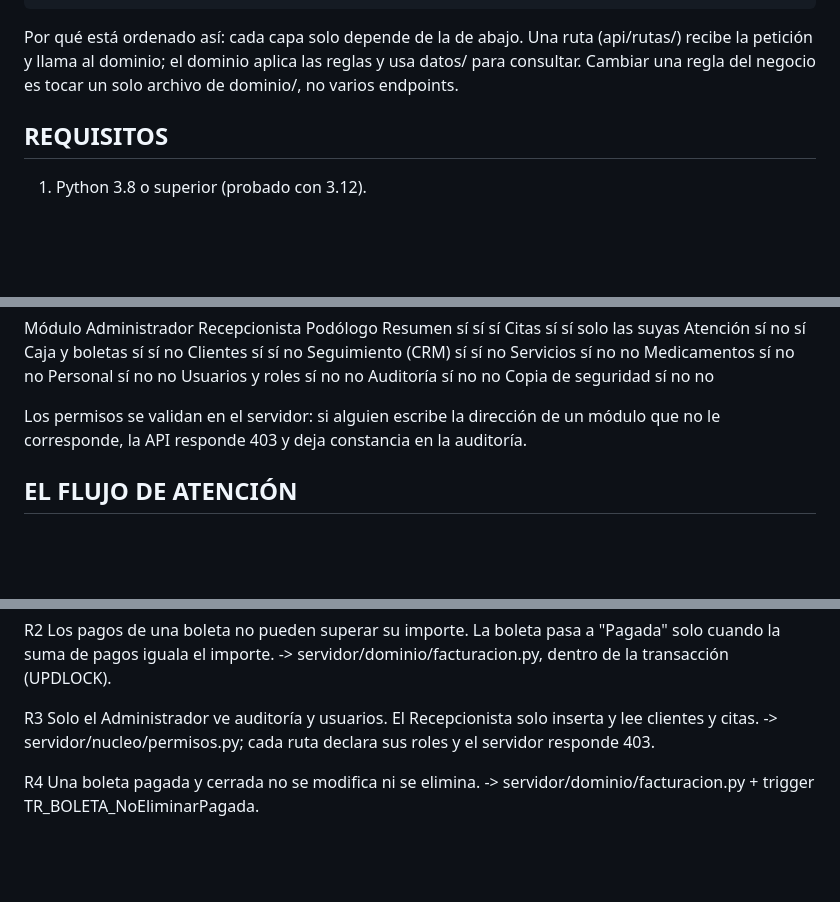
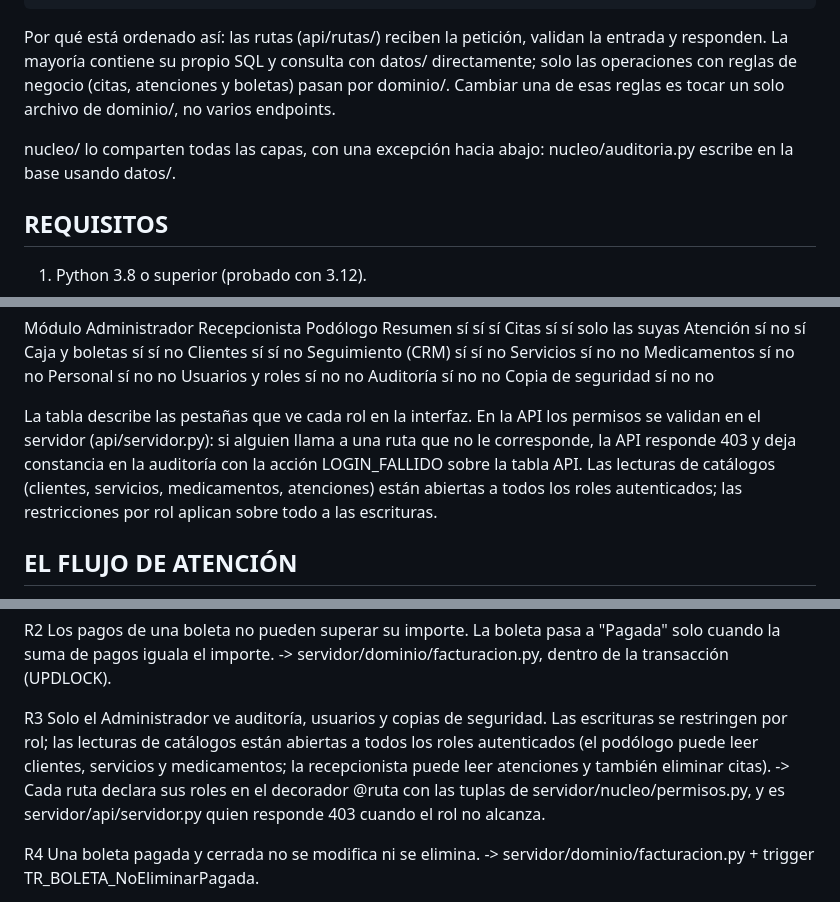
Before and after one commit to derpmagician/podologia, a Markdown page: README.md, 3 parts joined by grey strips. GitHub-like rendering; blank space fills up the shorter version.

Commit message:
agregando correcciones

```diff
--- a/README.md
+++ b/README.md
@@ -69,10 +69,14 @@ En la raíz solo queda la pantalla principal; todo lo demás vive en servidor/.
                             medicamentos, citas, atenciones, boletas, pagos y
                             los 3 usuarios).
 
-Por qué está ordenado así: cada capa solo depende de la de abajo. Una ruta
-(api/rutas/) recibe la petición y llama al dominio; el dominio aplica las
-reglas y usa datos/ para consultar. Cambiar una regla del negocio es tocar un
-solo archivo de dominio/, no varios endpoints.
+Por qué está ordenado así: las rutas (api/rutas/) reciben la petición,
+validan la entrada y responden. La mayoría contiene su propio SQL y consulta
+con datos/ directamente; solo las operaciones con reglas de negocio (citas,
+atenciones y boletas) pasan por dominio/. Cambiar una de esas reglas es
+tocar un solo archivo de dominio/, no varios endpoints.
+
+nucleo/ lo comparten todas las capas, con una excepción hacia abajo:
+nucleo/auditoria.py escribe en la base usando datos/.
 
 
 REQUISITOS
@@ -194,9 +198,13 @@ Usuarios y roles          sí             no            no
 Auditoría                 sí             no            no
 Copia de seguridad        sí             no            no
 
-Los permisos se validan en el servidor: si alguien escribe la dirección de un
-módulo que no le corresponde, la API responde 403 y deja constancia en la
-auditoría.
+La tabla describe las pestañas que ve cada rol en la interfaz. En la API los
+permisos se validan en el servidor (api/servidor.py): si alguien llama a una
+ruta que no le corresponde, la API responde 403 y deja constancia en la
+auditoría con la acción LOGIN_FALLIDO sobre la tabla API. Las lecturas de
+catálogos (clientes, servicios, medicamentos, atenciones) están abiertas a
+todos los roles autenticados; las restricciones por rol aplican sobre todo a
+las escrituras.
 
 
 EL FLUJO DE ATENCIÓN
@@ -222,10 +230,14 @@ R2  Los pagos de una boleta no pueden superar su importe. La boleta pasa a
     "Pagada" solo cuando la suma de pagos iguala el importe.
     -> servidor/dominio/facturacion.py, dentro de la transacción (UPDLOCK).
 
-R3  Solo el Administrador ve auditoría y usuarios. El Recepcionista solo
-    inserta y lee clientes y citas.
-    -> servidor/nucleo/permisos.py; cada ruta declara sus roles y el servidor
-       responde 403.
+R3  Solo el Administrador ve auditoría, usuarios y copias de seguridad. Las
+    escrituras se restringen por rol; las lecturas de catálogos están
+    abiertas a todos los roles autenticados (el podólogo puede leer
+    clientes, servicios y medicamentos; la recepcionista puede leer
+    atenciones y también eliminar citas).
+    -> Cada ruta declara sus roles en el decorador @ruta con las tuplas de
+       servidor/nucleo/permisos.py, y es servidor/api/servidor.py quien
+       responde 403 cuando el rol no alcanza.
 
 R4  Una boleta pagada y cerrada no se modifica ni se elimina.
     -> servidor/dominio/facturacion.py + trigger TR_BOLETA_NoEliminarPagada.
```
Also changed, not shown: other parts of README.md (+7 -1 lines).
